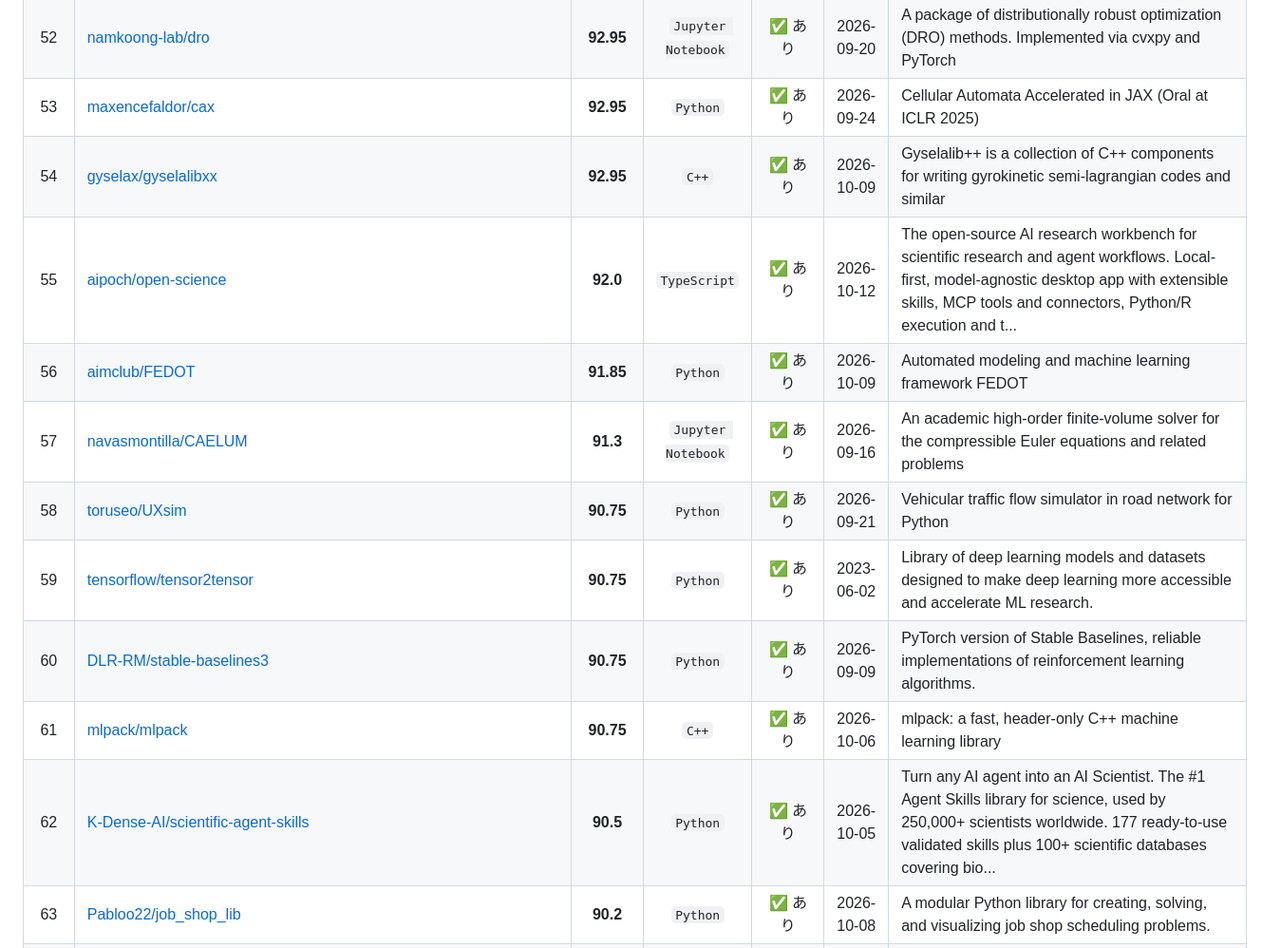
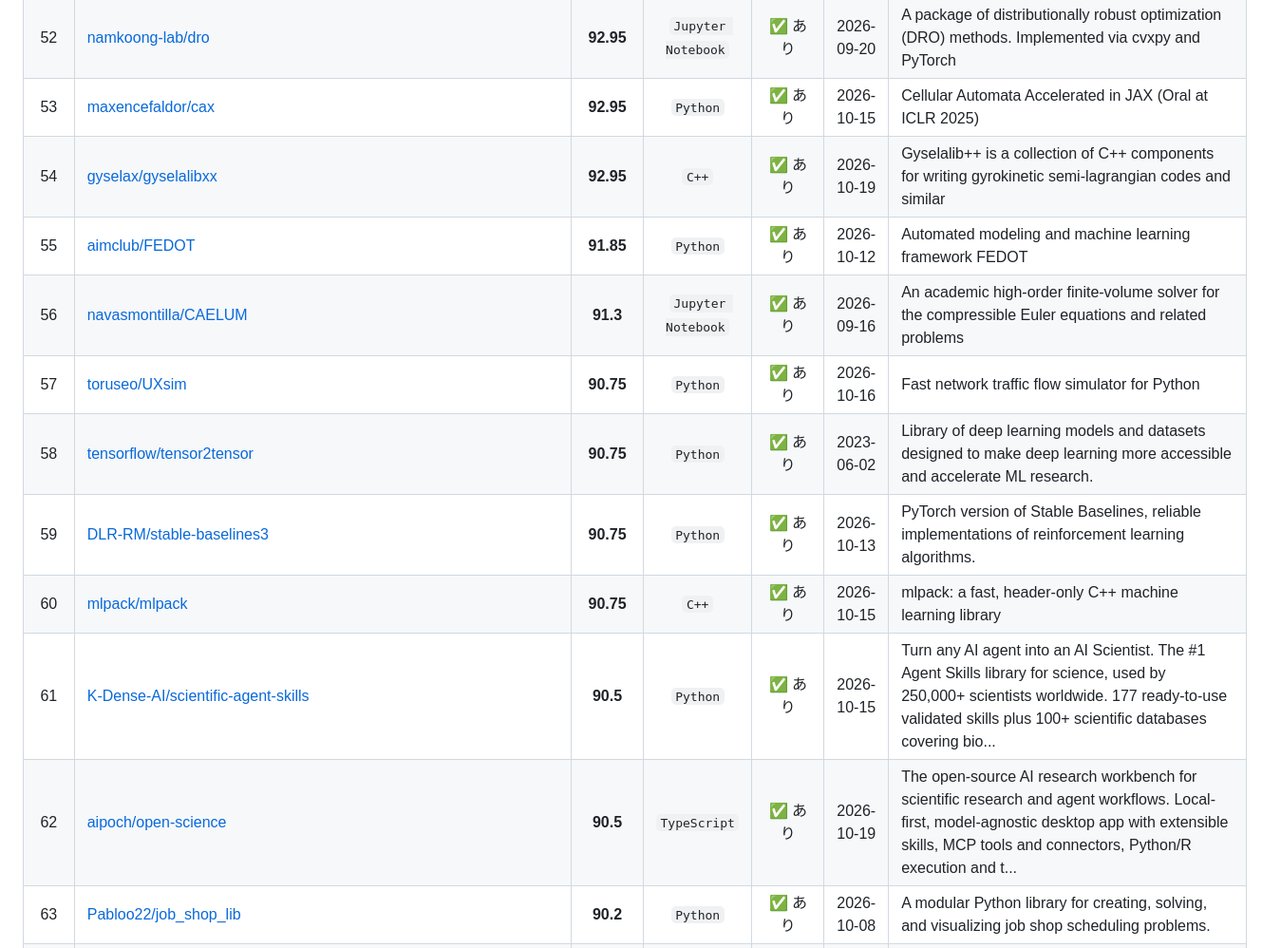
Before and after one commit to xzyozi/ScholarRepo-Finder, a Markdown page: docs/awesome_scholar_repos.md, the part around one of its changes. Shown at 95% size. Drawn GitHub-style.

Commit message:
docs: 自動クロールによる awesome_scholar_repos.md の更新

```diff
--- a/docs/awesome_scholar_repos.md
+++ b/docs/awesome_scholar_repos.md
@@ -60,13 +60,13 @@
 | 52 | [namkoong-lab/dro](https://github.com/namkoong-lab/dro) | **92.95** | `Jupyter Notebook` | ✅ あり | 2026-09-20 | A package of distributionally robust optimization (DRO) methods. Implemented via cvxpy and PyTorch |
-| 53 | [maxencefaldor/cax](https://github.com/maxencefaldor/cax) | **92.95** | `Python` | ✅ あり | 2026-09-24 | Cellular Automata Accelerated in JAX (Oral at ICLR 2025) |
-| 54 | [gyselax/gyselalibxx](https://github.com/gyselax/gyselalibxx) | **92.95** | `C++` | ✅ あり | 2026-10-09 | Gyselalib++ is a collection of C++ components for writing gyrokinetic semi-lagrangian codes and similar |
-| 55 | [aipoch/open-science](https://github.com/aipoch/open-science) | **92.0** | `TypeScript` | ✅ あり | 2026-10-12 | The open-source AI research workbench for scientific research and agent workflows. Local-first, model-agnostic desktop app with extensible skills, MCP tools and connectors, Python/R execution and t... |
-| 56 | [aimclub/FEDOT](https://github.com/aimclub/FEDOT) | **91.85** | `Python` | ✅ あり | 2026-10-09 | Automated modeling and machine learning framework FEDOT |
-| 57 | [navasmontilla/CAELUM](https://github.com/navasmontilla/CAELUM) | **91.3** | `Jupyter Notebook` | ✅ あり | 2026-09-16 | An academic high-order finite-volume solver for the compressible Euler equations and related problems |
-| 58 | [toruseo/UXsim](https://github.com/toruseo/UXsim) | **90.75** | `Python` | ✅ あり | 2026-09-21 | Vehicular traffic flow simulator in road network for Python |
-| 59 | [tensorflow/tensor2tensor](https://github.com/tensorflow/tensor2tensor) | **90.75** | `Python` | ✅ あり | 2023-06-02 | Library of deep learning models and datasets designed to make deep learning more accessible and accelerate ML research. |
-| 60 | [DLR-RM/stable-baselines3](https://github.com/DLR-RM/stable-baselines3) | **90.75** | `Python` | ✅ あり | 2026-09-09 | PyTorch version of Stable Baselines, reliable implementations of reinforcement learning algorithms. |
-| 61 | [mlpack/mlpack](https://github.com/mlpack/mlpack) | **90.75** | `C++` | ✅ あり | 2026-10-06 | mlpack: a fast, header-only C++ machine learning library |
-| 62 | [K-Dense-AI/scientific-agent-skills](https://github.com/K-Dense-AI/scientific-agent-skills) | **90.5** | `Python` | ✅ あり | 2026-10-05 | Turn any AI agent into an AI Scientist. The #1 Agent Skills library for science, used by 250,000+ scientists worldwide. 177 ready-to-use validated skills plus 100+ scientific databases covering bio... |
+| 53 | [maxencefaldor/cax](https://github.com/maxencefaldor/cax) | **92.95** | `Python` | ✅ あり | 2026-10-15 | Cellular Automata Accelerated in JAX (Oral at ICLR 2025) |
+| 54 | [gyselax/gyselalibxx](https://github.com/gyselax/gyselalibxx) | **92.95** | `C++` | ✅ あり | 2026-10-19 | Gyselalib++ is a collection of C++ components for writing gyrokinetic semi-lagrangian codes and similar |
+| 55 | [aimclub/FEDOT](https://github.com/aimclub/FEDOT) | **91.85** | `Python` | ✅ あり | 2026-10-12 | Automated modeling and machine learning framework FEDOT |
+| 56 | [navasmontilla/CAELUM](https://github.com/navasmontilla/CAELUM) | **91.3** | `Jupyter Notebook` | ✅ あり | 2026-09-16 | An academic high-order finite-volume solver for the compressible Euler equations and related problems |
+| 57 | [toruseo/UXsim](https://github.com/toruseo/UXsim) | **90.75** | `Python` | ✅ あり | 2026-10-16 | Fast network traffic flow simulator for Python |
+| 58 | [tensorflow/tensor2tensor](https://github.com/tensorflow/tensor2tensor) | **90.75** | `Python` | ✅ あり | 2023-06-02 | Library of deep learning models and datasets designed to make deep learning more accessible and accelerate ML research. |
+| 59 | [DLR-RM/stable-baselines3](https://github.com/DLR-RM/stable-baselines3) | **90.75** | `Python` | ✅ あり | 2026-10-13 | PyTorch version of Stable Baselines, reliable implementations of reinforcement learning algorithms. |
+| 60 | [mlpack/mlpack](https://github.com/mlpack/mlpack) | **90.75** | `C++` | ✅ あり | 2026-10-15 | mlpack: a fast, header-only C++ machine learning library |
+| 61 | [K-Dense-AI/scientific-agent-skills](https://github.com/K-Dense-AI/scientific-agent-skills) | **90.5** | `Python` | ✅ あり | 2026-10-15 | Turn any AI agent into an AI Scientist. The #1 Agent Skills library for science, used by 250,000+ scientists worldwide. 177 ready-to-use validated skills plus 100+ scientific databases covering bio... |
+| 62 | [aipoch/open-science](https://github.com/aipoch/open-science) | **90.5** | `TypeScript` | ✅ あり | 2026-10-19 | The open-source AI research workbench for scientific research and agent workflows. Local-first, model-agnostic desktop app with extensible skills, MCP tools and connectors, Python/R execution and t... |
 | 63 | [Pabloo22/job_shop_lib](https://github.com/Pabloo22/job_shop_lib) | **90.2** | `Python` | ✅ あり | 2026-10-08 | A modular Python library for creating, solving, and visualizing job shop scheduling problems. |
 | 64 | [semitable/robotic-warehouse](https://github.com/semitable/robotic-warehouse) | **90.2** | `Python` | ✅ あり | 2024-09-15 | Multi-Robot Warehouse (RWARE): A multi-agent reinforcement learning environment |
```
Also changed, not shown: other parts of docs/awesome_scholar_repos.md (+225 -224 lines).
